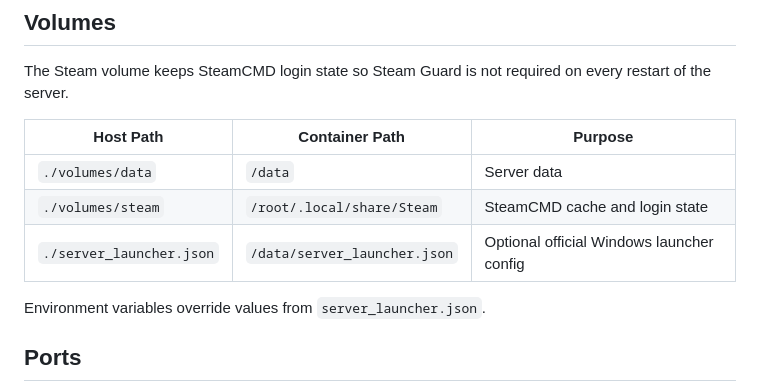
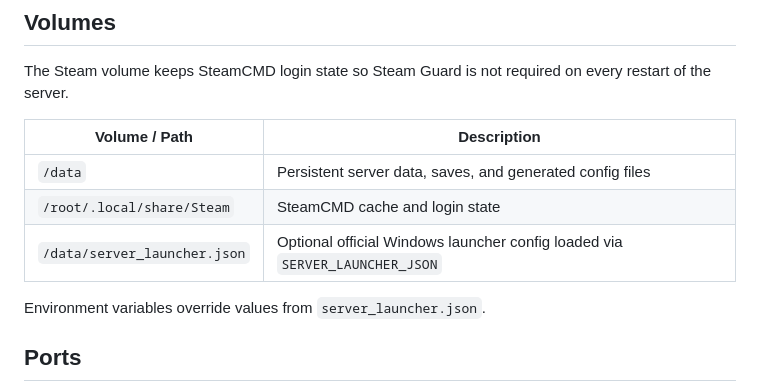
Before and after one commit to zino1337/acevo-server, a Markdown page: README.md, the part around the change. GitHub-like rendering.

```diff
--- a/README.md
+++ b/README.md
@@ -48,11 +48,11 @@ docker compose up -d
 
 The Steam volume keeps SteamCMD login state so Steam Guard is not required on every restart of the server.
 
-| Host Path                | Container Path               | Purpose                                   |
-| ------------------------ | ---------------------------- | ----------------------------------------- |
-| `./volumes/data`         | `/data`                      | Server data                               |
-| `./volumes/steam`        | `/root/.local/share/Steam`   | SteamCMD cache and login state            |
-| `./server_launcher.json` | `/data/server_launcher.json` | Optional official Windows launcher config |
+| Volume / Path                | Description                                                                  |
+| ---------------------------- | ---------------------------------------------------------------------------- |
+| `/data`                      | Persistent server data, saves, and generated config files                    |
+| `/root/.local/share/Steam`   | SteamCMD cache and login state                                               |
+| `/data/server_launcher.json` | Optional official Windows launcher config loaded via `SERVER_LAUNCHER_JSON` |
 
 Environment variables override values from `server_launcher.json`.
 
```
Also changed, not shown: README.dockerhub.md (+5 -5 lines).
